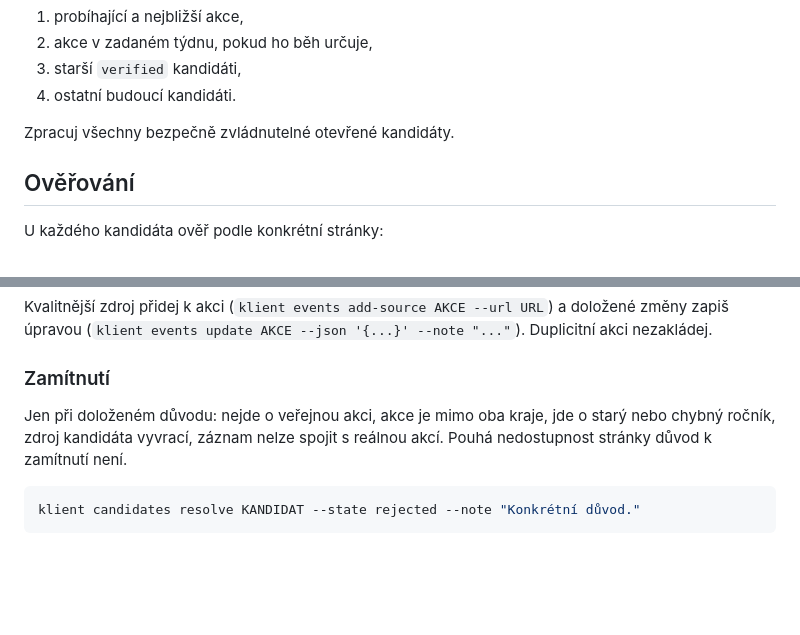
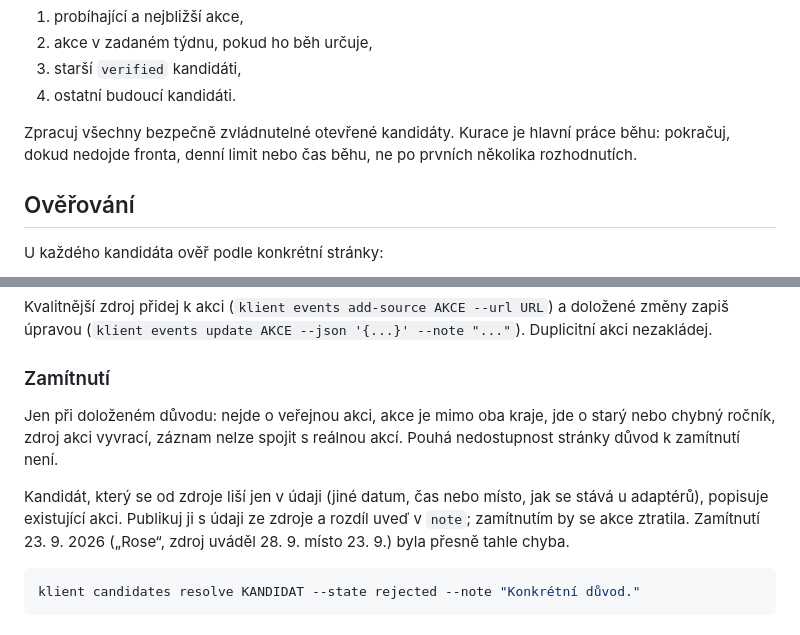
Before and after one commit to petrfilip/pardubicko-events, a Markdown page: docs/agents/daily-event-curator.md, 2 parts joined by grey strips. Rendered like a GitHub page; blank space fills up the shorter version.

Commit message:
docs(agents): keep curating for the whole run and publish corrected data instead of rejecting
Co-Authored-By: Claude Opus 5.5 (1M context) <noreply@anthropic.com>

````diff
--- a/docs/agents/daily-event-curator.md
+++ b/docs/agents/daily-event-curator.md
@@ -47,7 +47,9 @@ Priorita zpracování:
 3. starší `verified` kandidáti,
 4. ostatní budoucí kandidáti.
 
-Zpracuj všechny bezpečně zvládnutelné otevřené kandidáty.
+Zpracuj všechny bezpečně zvládnutelné otevřené kandidáty. Kurace je hlavní
+práce běhu: pokračuj, dokud nedojde fronta, denní limit nebo čas běhu, ne po
+prvních několika rozhodnutích.
 
 ## Ověřování
 
@@ -119,8 +121,13 @@ a doložené změny zapiš úpravou (`klient events update AKCE --json '{...}'
 ### Zamítnutí
 
 Jen při doloženém důvodu: nejde o veřejnou akci, akce je mimo oba kraje, jde
-o starý nebo chybný ročník, zdroj kandidáta vyvrací, záznam nelze spojit
-s reálnou akcí. Pouhá nedostupnost stránky důvod k zamítnutí není.
+o starý nebo chybný ročník, zdroj akci vyvrací, záznam nelze spojit s reálnou
+akcí. Pouhá nedostupnost stránky důvod k zamítnutí není.
+
+Kandidát, který se od zdroje liší jen v údaji (jiné datum, čas nebo místo, jak
+se stává u adaptérů), popisuje existující akci. Publikuj ji s údaji ze zdroje
+a rozdíl uveď v `note`; zamítnutím by se akce ztratila. Zamítnutí 23. 9. 2026
+(„Rose“, zdroj uváděl 28. 9. místo 23. 9.) byla přesně tahle chyba.
 
 ```bash
 klient candidates resolve KANDIDAT --state rejected --note "Konkrétní důvod."
````
